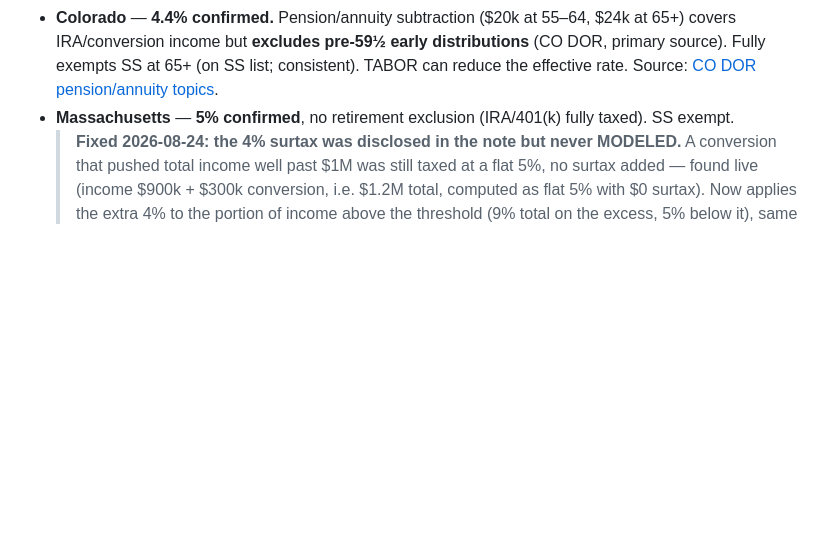
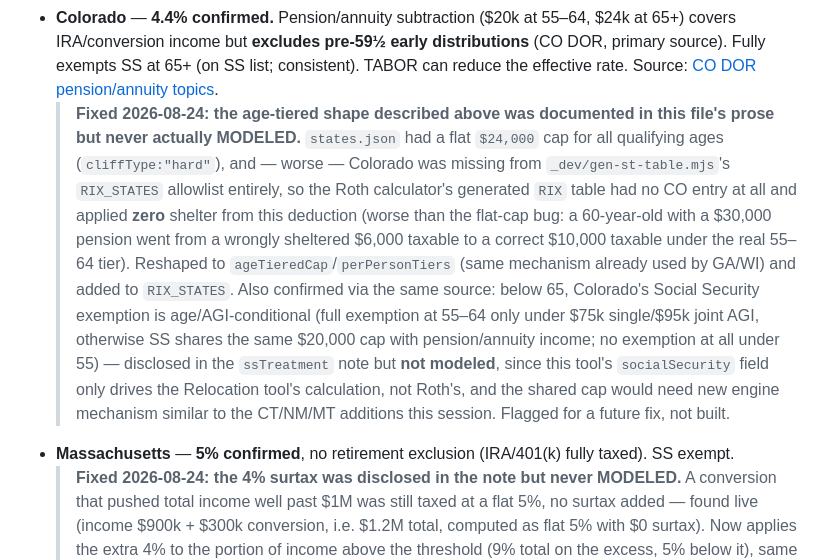
Before and after one commit to gflo247/paths-and-proofs, a Markdown page: SOURCES.md, the part around the change. GitHub-like rendering; blank space fills up the shorter version.

Commit message:
Update SOURCES.md for the Colorado fix: notes the age-tiered pension/annuity shape was documented in this file but never modeled in states.json, and flags the disclosed-but-unmodeled SS age/AGI-conditional shared-cap nuance for a future fix

```diff
--- a/SOURCES.md
+++ b/SOURCES.md
@@ -918,6 +918,24 @@ Income Tax Rates report and state sources.
   distributions** (CO DOR, primary source). Fully exempts SS at 65+ (on SS list;
   consistent). TABOR can reduce the effective rate. Source:
   [CO DOR pension/annuity topics](https://tax.colorado.gov/income-tax-topics-social-security-pensions-and-annuities).
+  > **Fixed 2026-08-24: the age-tiered shape described above was documented in
+  > this file's prose but never actually MODELED.** `states.json` had a flat
+  > `$24,000` cap for all qualifying ages (`cliffType:"hard"`), and — worse —
+  > Colorado was missing from `_dev/gen-st-table.mjs`'s `RIX_STATES` allowlist
+  > entirely, so the Roth calculator's generated `RIX` table had no CO entry at
+  > all and applied **zero** shelter from this deduction (worse than the
+  > flat-cap bug: a 60-year-old with a $30,000 pension went from a wrongly
+  > sheltered $6,000 taxable to a correct $10,000 taxable under the real
+  > 55–64 tier). Reshaped to `ageTieredCap`/`perPersonTiers` (same mechanism
+  > already used by GA/WI) and added to `RIX_STATES`. Also confirmed via the
+  > same source: below 65, Colorado's Social Security exemption is
+  > age/AGI-conditional (full exemption at 55–64 only under $75k single/$95k
+  > joint AGI, otherwise SS shares the same $20,000 cap with pension/annuity
+  > income; no exemption at all under 55) — disclosed in the `ssTreatment`
+  > note but **not modeled**, since this tool's `socialSecurity` field only
+  > drives the Relocation tool's calculation, not Roth's, and the shared cap
+  > would need new engine mechanism similar to the CT/NM/MT additions this
+  > session. Flagged for a future fix, not built.
 - **Massachusetts** — **5% confirmed**, no retirement exclusion (IRA/401(k) fully
   taxed). SS exempt.
   > **Fixed 2026-08-24: the 4% surtax was disclosed in the note but never
```
